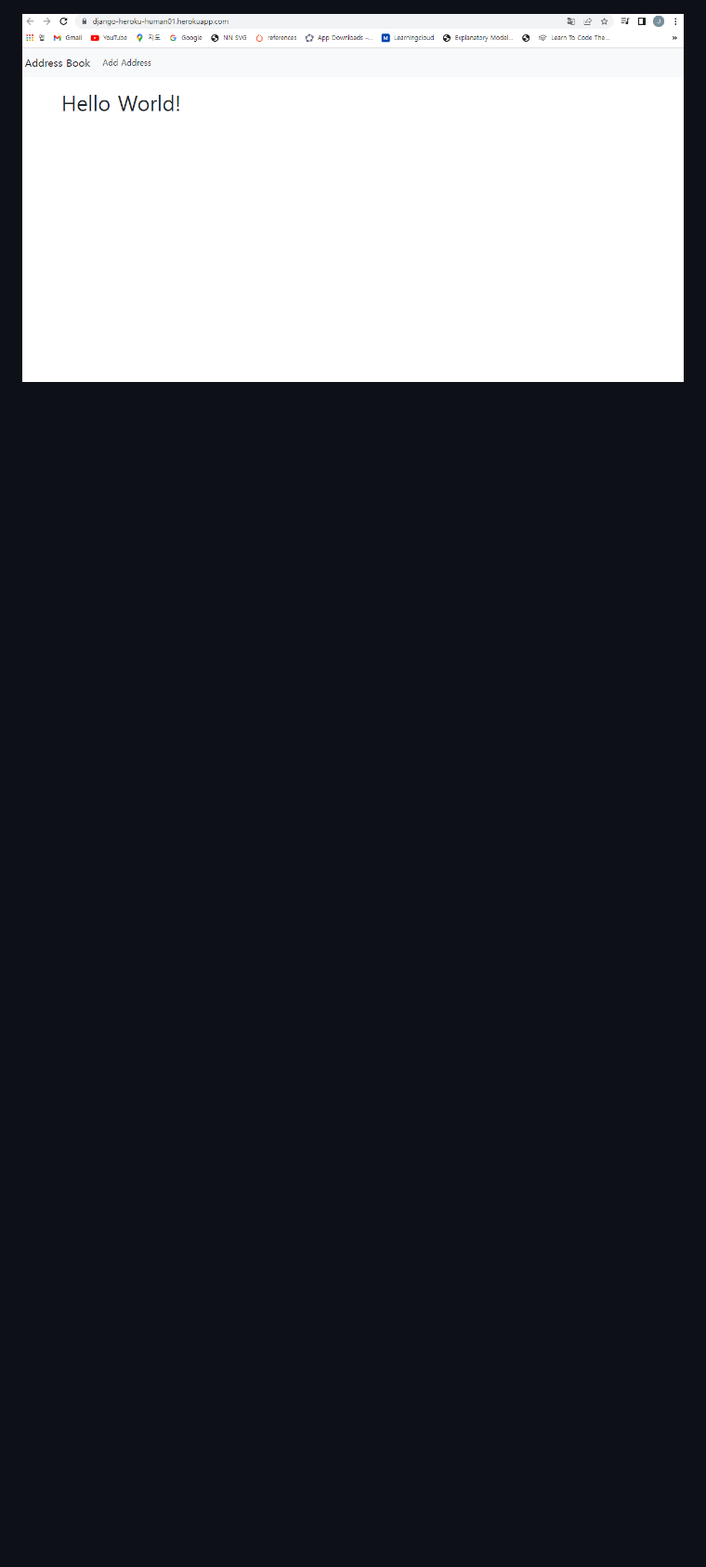
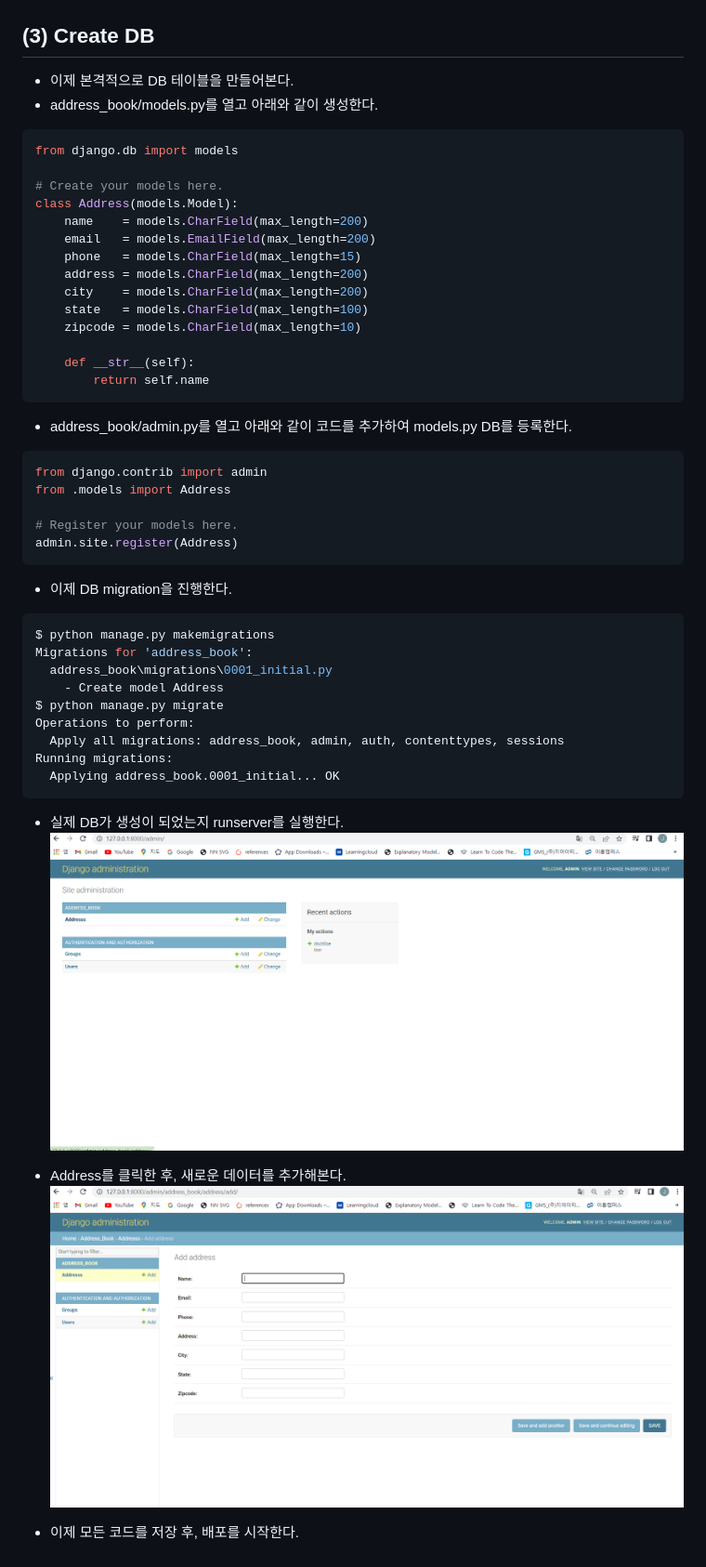
Before and after one commit to AHNDUHONG/django-heroku-human01, a Markdown page: README.md, the part around the change. Shown: that part at 93% size. Drawn GitHub-style; pictures changed too: img/fig16_address_DB.png (added), img/fig17_add_new_data.png (added); blank space fills up the shorter version.

````diff
--- a/README.md
+++ b/README.md
@@ -799,4 +799,54 @@ DATABASES['default'].update(db_from_env)
 - 그리고, 로컬호스트에서도 그대로 반영되는 것을 확인할 수 있다..
 ![](./img/fig15_heroku_db_user_local.png)
 
-![](./img/fig12_heroku_website.png)
+
+## (3) Create DB
+- 이제 본격적으로 DB 테이블을 만들어본다.
+- address_book/models.py를 열고 아래와 같이 생성한다.
+
+```python
+from django.db import models
+
+# Create your models here.
+class Address(models.Model):
+    name    = models.CharField(max_length=200)
+    email   = models.EmailField(max_length=200)
+    phone   = models.CharField(max_length=15)
+    address = models.CharField(max_length=200)
+    city    = models.CharField(max_length=200)
+    state   = models.CharField(max_length=100)
+    zipcode = models.CharField(max_length=10)
+
+    def __str__(self):
+        return self.name
+```
+
+- address_book/admin.py를 열고 아래와 같이 코드를 추가하여 models.py DB를 등록한다.
+```python
+from django.contrib import admin
+from .models import Address
+
+# Register your models here.
+admin.site.register(Address)
+```
+
+- 이제 DB migration을 진행한다.
+```bash
+$ python manage.py makemigrations
+Migrations for 'address_book':
+  address_book\migrations\0001_initial.py
+    - Create model Address
+$ python manage.py migrate
+Operations to perform:
+  Apply all migrations: address_book, admin, auth, contenttypes, sessions
+Running migrations:
+  Applying address_book.0001_initial... OK
+```
+
+- 실제 DB가 생성이 되었는지 runserver를 실행한다.
+![](./img/fig16_address_DB.png)
+
+- Address를 클릭한 후, 새로운 데이터를 추가해본다.
+![](./img/fig17_add_new_data.png)
+
+- 이제 모든 코드를 저장 후, 배포를 시작한다.
````
Also changed, not shown: 3 other files.
